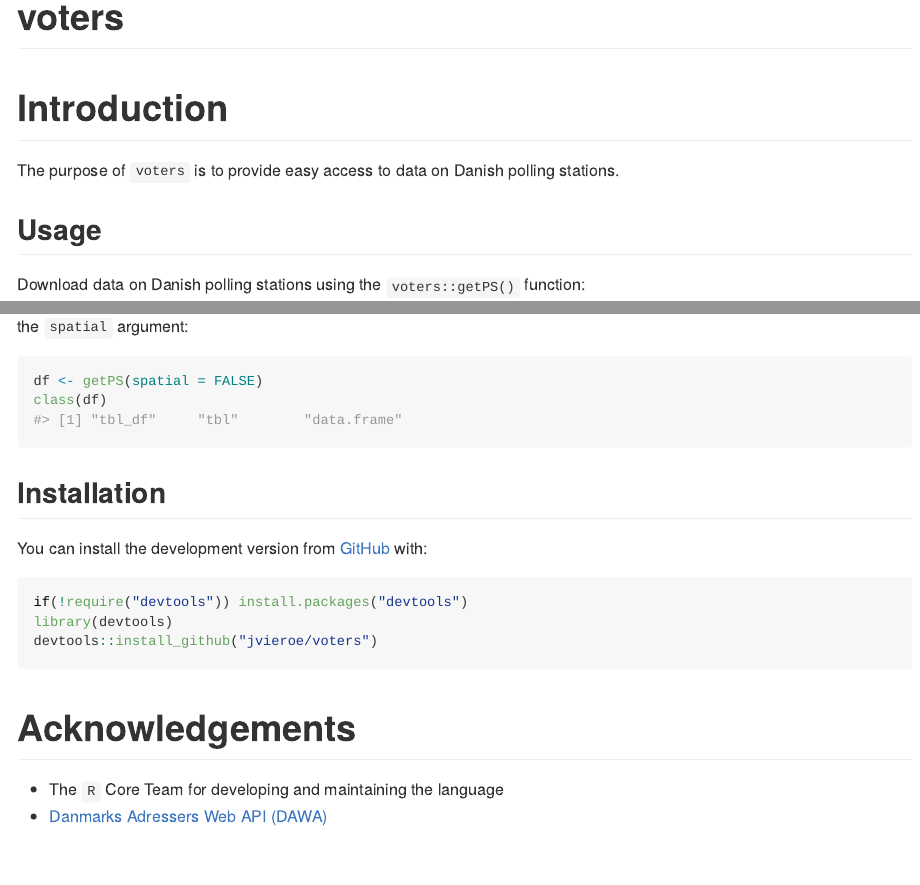
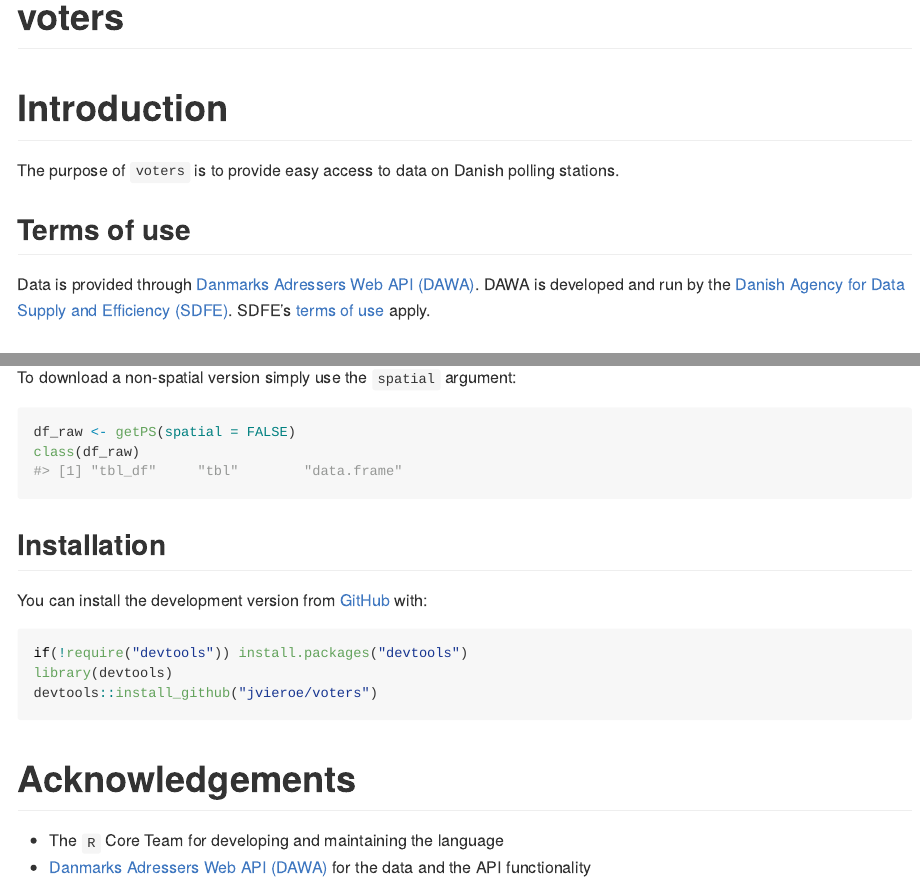
Before and after one commit to jvieroe/voters, an R Markdown document (README.Rmd): the page in a window 1100 px wide, from its top, and a second part further down, joined at a grey line. The pictures show the output file README.md that the author committed with the source, drawn offline in the style of GitHub; badge pictures from the web are left out.

Commit message:
finalize

````diff
--- a/README.Rmd
+++ b/README.Rmd
@@ -29,6 +29,9 @@
 
 The purpose of `voters` is to provide easy access to data on Danish polling stations.
 
+## Terms of use
+Data is provided through [Danmarks Adressers Web API (DAWA)](https://dawadocs.dataforsyningen.dk/). DAWA is developed and run by the [Danish Agency for Data Supply and Efficiency (SDFE)](https://eng.sdfe.dk/). SDFE's [terms of use](https://download.kortforsyningen.dk/content/vilk%C3%A5r-og-betingelser) apply.
+
 
 ## Usage
 
@@ -47,6 +51,12 @@
 ```{r warning=F, message=F}
-df <- getPS(spatial = FALSE)
 class(df)
+```
+
+To download a non-spatial version simply use the `spatial` argument:
+
+```{r warning=F, message=F}
+df_raw <- getPS(spatial = FALSE)
+class(df_raw)
 ```
 
 ## Installation
@@ -62,4 +72,4 @@
 # Acknowledgements
 
 * The `R` Core Team for developing and maintaining the language
-* [Danmarks Adressers Web API (DAWA)](https://dawadocs.dataforsyningen.dk/)
+* [Danmarks Adressers Web API (DAWA)](https://dawadocs.dataforsyningen.dk/) for the data and the API functionality
````
Also changed, not shown: R/getPS.R (+2 -0 lines), R/workhorse.R (added, +9 -0 lines), README.md, README.Rmd (3 more changed lines).
